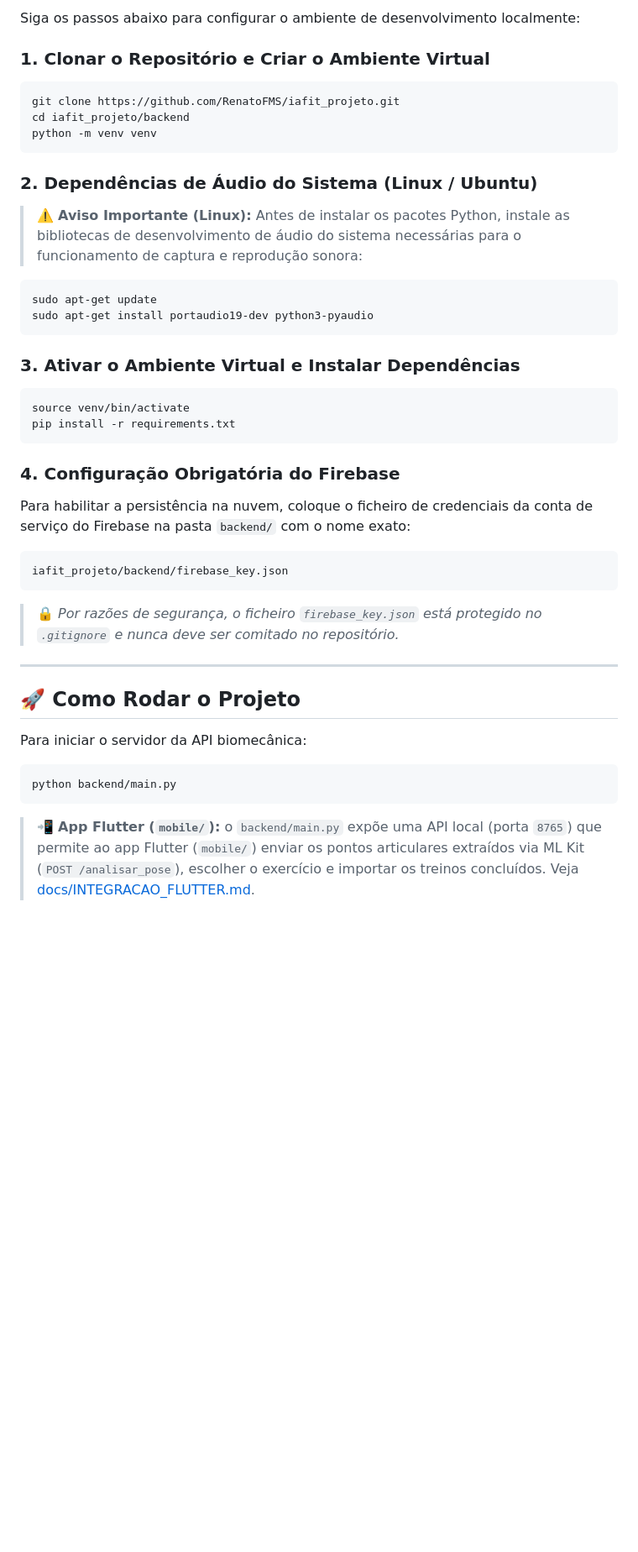
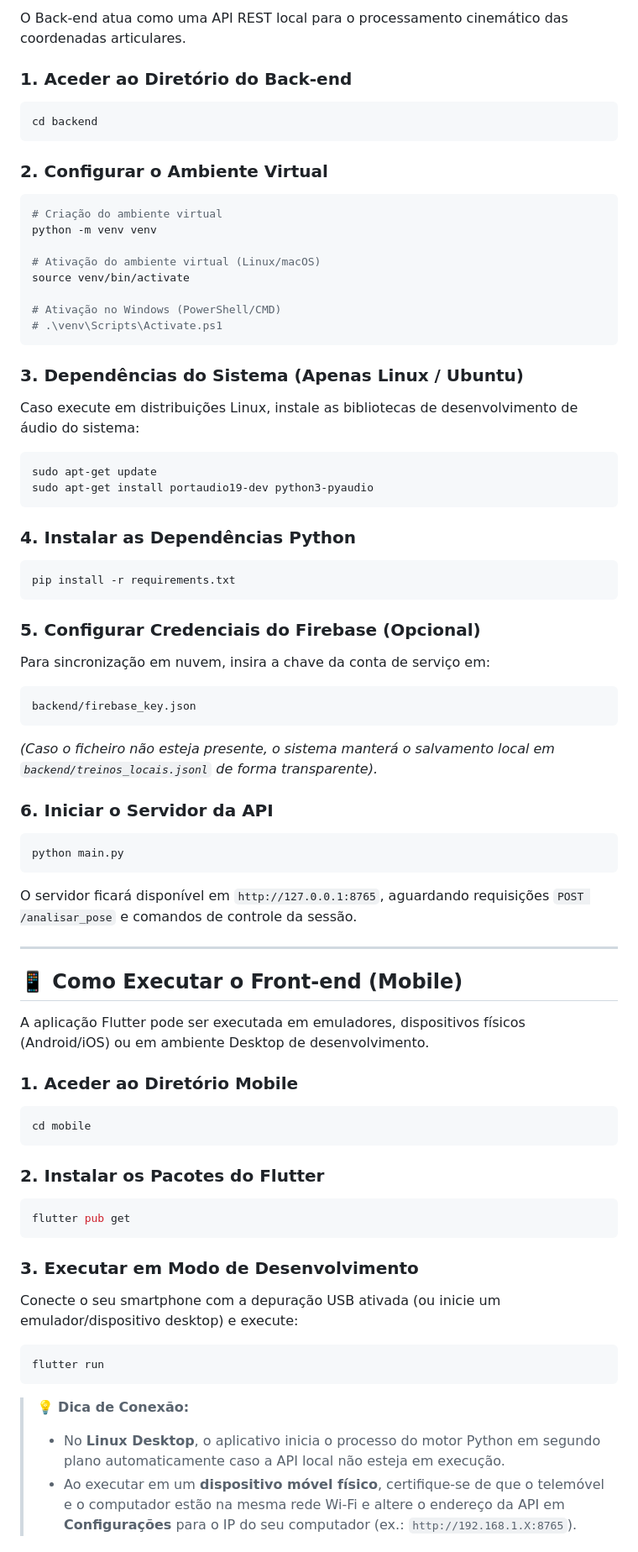
Before and after one commit to RenatoFMS/iafit_projeto, a Markdown page: README.md, the part around one of its changes. Shown at 84% size. Drawn GitHub-style; blank space fills up the shorter version.

````diff
--- a/README.md
+++ b/README.md
@@ -47,48 +64,71 @@ O projeto foi desenhado em nível de produção seguindo rigorosamente os princ
 
-Siga os passos abaixo para configurar o ambiente de desenvolvimento localmente:
+O Back-end atua como uma API REST local para o processamento cinemático das coordenadas articulares.
 
-### 1. Clonar o Repositório e Criar o Ambiente Virtual
-
+### 1. Aceder ao Diretório do Back-end
 ```bash
-git clone https://github.com/RenatoFMS/iafit_projeto.git
-cd iafit_projeto/backend
-python -m venv venv
+cd backend
 ```
 
-### 2. Dependências de Áudio do Sistema (Linux / Ubuntu)
+### 2. Configurar o Ambiente Virtual
+```bash
+# Criação do ambiente virtual
+python -m venv venv
 
-> ⚠️ **Aviso Importante (Linux):** Antes de instalar os pacotes Python, instale as bibliotecas de desenvolvimento de áudio do sistema necessárias para o funcionamento de captura e reprodução sonora:
+# Ativação do ambiente virtual (Linux/macOS)
+source venv/bin/activate
 
+# Ativação no Windows (PowerShell/CMD)
+# .\venv\Scripts\Activate.ps1
+```
+
+### 3. Dependências do Sistema (Apenas Linux / Ubuntu)
+Caso execute em distribuições Linux, instale as bibliotecas de desenvolvimento de áudio do sistema:
 ```bash
 sudo apt-get update
 sudo apt-get install portaudio19-dev python3-pyaudio
 ```
 
-### 3. Ativar o Ambiente Virtual e Instalar Dependências
-
+### 4. Instalar as Dependências Python
 ```bash
-source venv/bin/activate
 pip install -r requirements.txt
 ```
 
-### 4. Configuração Obrigatória do Firebase
+### 5. Configurar Credenciais do Firebase (Opcional)
+Para sincronização em nuvem, insira a chave da conta de serviço em:
+```text
+backend/firebase_key.json
+```
+*(Caso o ficheiro não esteja presente, o sistema manterá o salvamento local em `backend/treinos_locais.jsonl` de forma transparente).*
 
-Para habilitar a persistência na nuvem, coloque o ficheiro de credenciais da conta de serviço do Firebase na pasta `backend/` com o nome exato:
-
-```text
-iafit_projeto/backend/firebase_key.json
+### 6. Iniciar o Servidor da API
+```bash
+python main.py
 ```
-
-> 🔒 *Por razões de segurança, o ficheiro `firebase_key.json` está protegido no `.gitignore` e nunca deve ser comitado no repositório.*
+O servidor ficará disponível em `http://127.0.0.1:8765`, aguardando requisições `POST /analisar_pose` e comandos de controle da sessão.
 
 ---
 
-## 🚀 Como Rodar o Projeto
+## 📱 Como Executar o Front-end (Mobile)
 
-Para iniciar o servidor da API biomecânica:
+A aplicação Flutter pode ser executada em emuladores, dispositivos físicos (Android/iOS) ou em ambiente Desktop de desenvolvimento.
 
+### 1. Aceder ao Diretório Mobile
 ```bash
-python backend/main.py
+cd mobile
 ```
 
-> 📲 **App Flutter (`mobile/`):** o `backend/main.py` expõe uma API local (porta `8765`) que permite ao app Flutter (`mobile/`) enviar os pontos articulares extraídos via ML Kit (`POST /analisar_pose`), escolher o exercício e importar os treinos concluídos. Veja [docs/INTEGRACAO_FLUTTER.md](docs/INTEGRACAO_FLUTTER.md).
+### 2. Instalar os Pacotes do Flutter
+```bash
+flutter pub get
+```
+
+### 3. Executar em Modo de Desenvolvimento
+Conecte o seu smartphone com a depuração USB ativada (ou inicie um emulador/dispositivo desktop) e execute:
+```bash
+flutter run
+```
+
+> 💡 **Dica de Conexão:**
+> * No **Linux Desktop**, o aplicativo inicia o processo do motor Python em segundo plano automaticamente caso a API local não esteja em execução.
+> * Ao executar em um **dispositivo móvel físico**, certifique-se de que o telemóvel e o computador estão na mesma rede Wi-Fi e altere o endereço da API em **Configurações** para o IP do seu computador (ex.: `http://192.168.1.X:8765`).
+
````
Also changed, not shown: other parts of README.md (+68 -67 lines).
